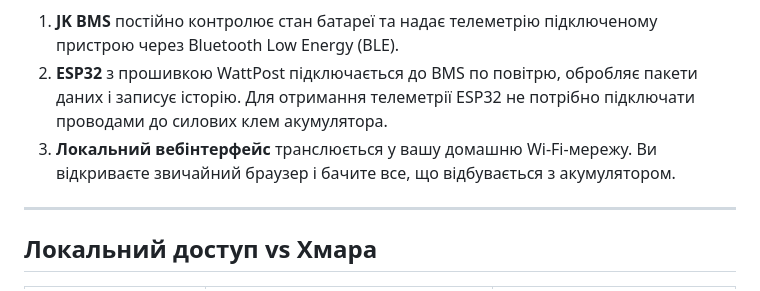
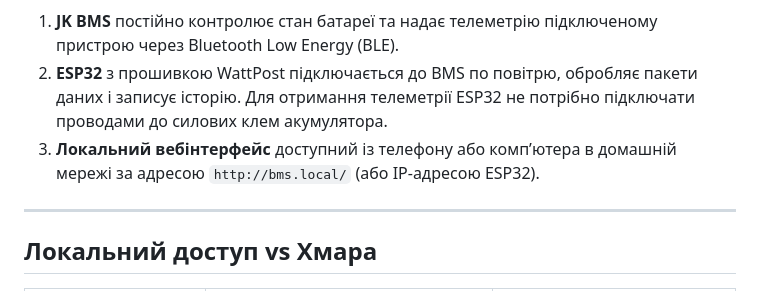
Before and after one commit to DJZeuS21/WattPost-ESP32, a Markdown page: README.md, the part around one of its changes. Drawn GitHub-style.

```diff
--- a/README.md
+++ b/README.md
@@ -43,7 +41,7 @@
 
 1. **JK BMS** постійно контролює стан батареї та надає телеметрію підключеному пристрою через Bluetooth Low Energy (BLE).
 2. **ESP32** з прошивкою WattPost підключається до BMS по повітрю, обробляє пакети даних і записує історію. Для отримання телеметрії ESP32 не потрібно підключати проводами до силових клем акумулятора.
-3. **Локальний вебінтерфейс** транслюється у вашу домашню Wi-Fi-мережу. Ви відкриваєте звичайний браузер і бачите все, що відбувається з акумулятором.
+3. **Локальний вебінтерфейс** доступний із телефону або комп’ютера в домашній мережі за адресою `http://bms.local/` (або IP-адресою ESP32).
 
 ---
 
```
Also changed, not shown: other parts of README.md (+4 -6 lines), README.en.md (+5 -7 lines).
